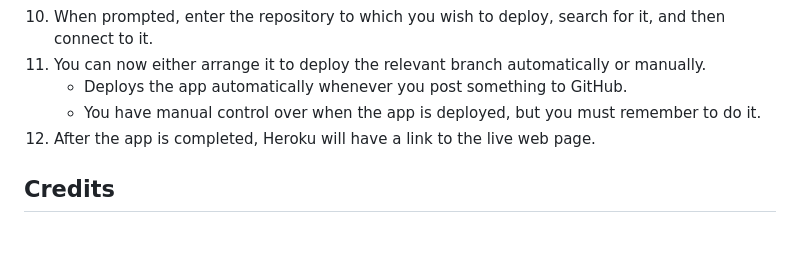
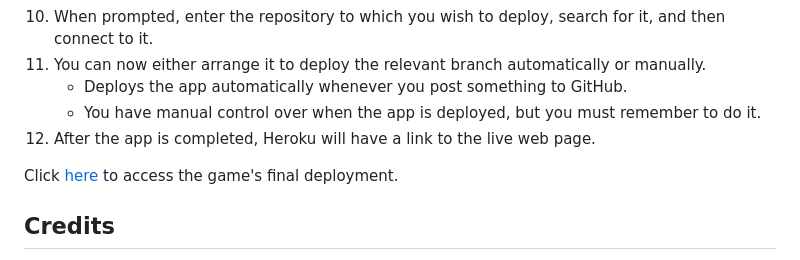
Before and after one commit to IanaLois/Shark_Attack, a Markdown page: README.md, the part around the change. Rendered like a GitHub page; blank space fills up the shorter version.

Commit message:
Add deployed link

```diff
--- a/README.md
+++ b/README.md
@@ -191,6 +191,8 @@ Mentor advice that was used:
     - You have manual control over when the app is deployed, but you must remember to do it.
 12. After the app is completed, Heroku will have a link to the live web page.
 
+Click [here](https://shark-attack.herokuapp.com/) to access the game's final deployment.
+
 ## **Credits**
 
 - My mentor Richard for the guidance and encouragement.
```
